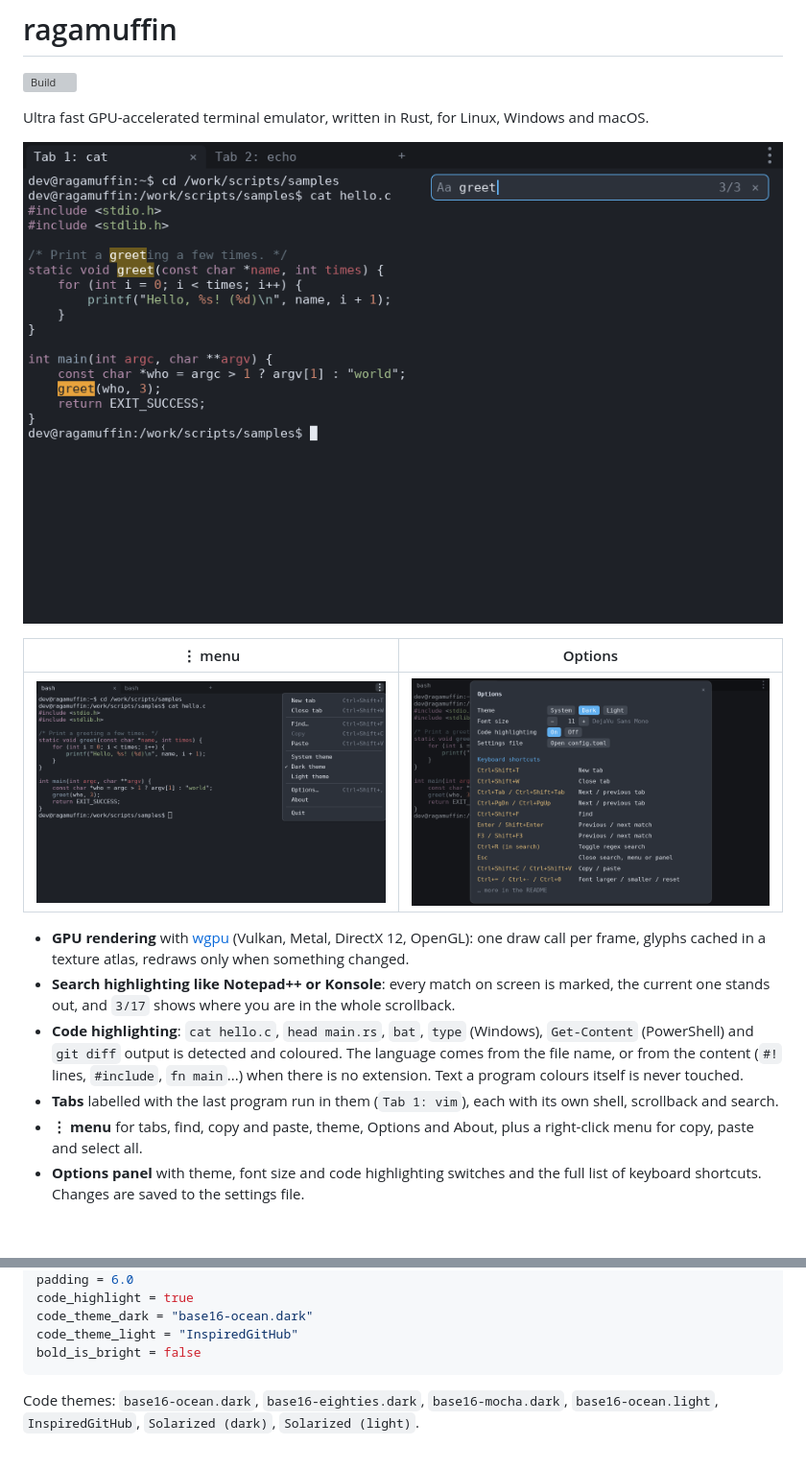
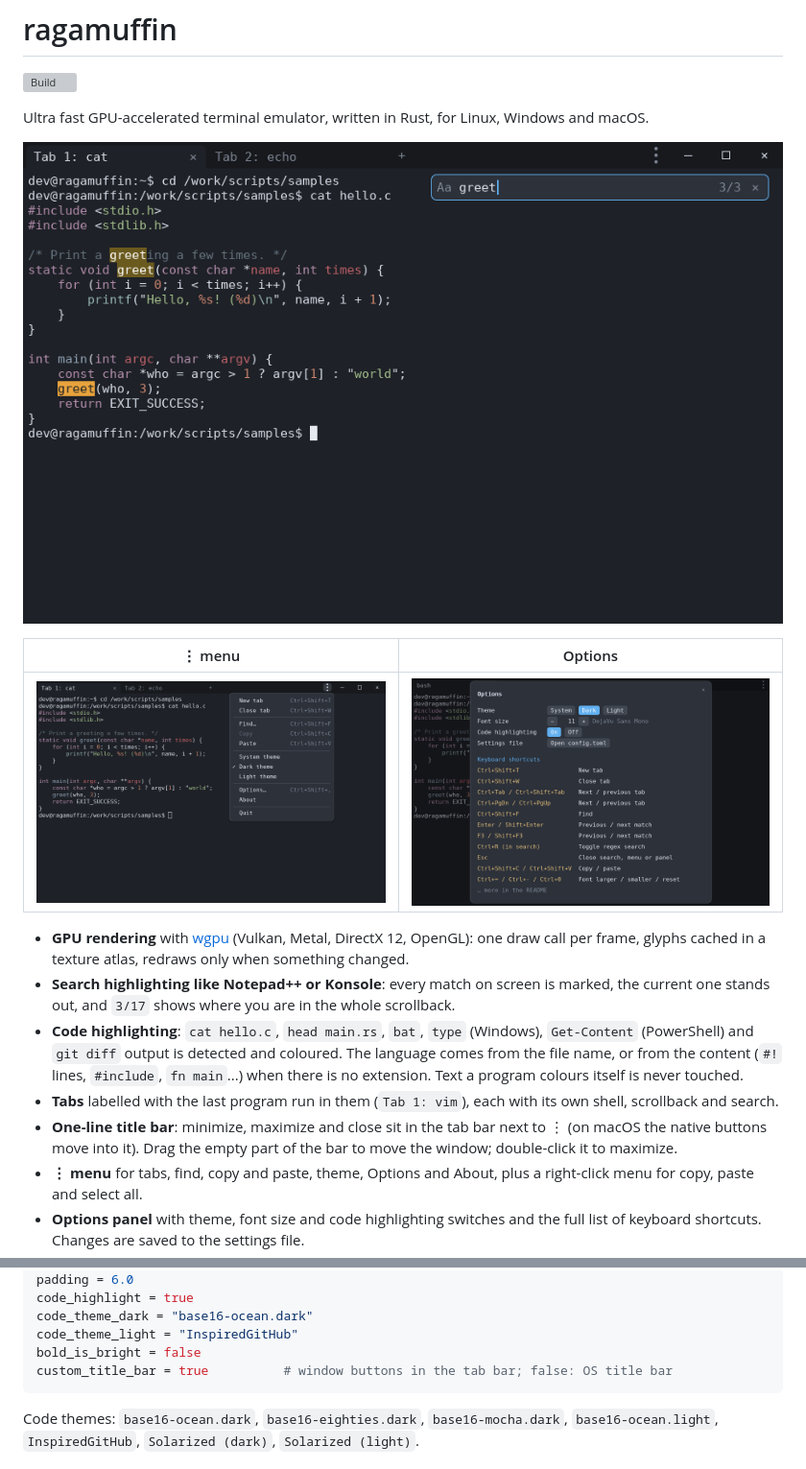
Before and after one commit to andrewpushkin/fastcnsl, a Markdown page: README.md, 2 parts joined by grey strips. Shown at 96% size. GitHub-like rendering; pictures changed too: docs/menu.png, docs/screenshot.png; blank space fills up the shorter version; grey boxes are pictures that could not be loaded.

````diff
--- a/README.md
+++ b/README.md
@@ -24,6 +24,9 @@ Windows and macOS.
   colours itself is never touched.
 - **Tabs** labelled with the last program run in them (`Tab 1: vim`), each
   with its own shell, scrollback and search.
+- **One-line title bar**: minimize, maximize and close sit in the tab bar
+  next to ⋮ (on macOS the native buttons move into it). Drag the empty part
+  of the bar to move the window; double-click it to maximize.
 - **⋮ menu** for tabs, find, copy and paste, theme, Options and About, plus a
   right-click menu for copy, paste and select all.
 - **Options panel** with theme, font size and code highlighting switches and
@@ -112,6 +115,7 @@ code_highlight = true
 code_theme_dark = "base16-ocean.dark"
 code_theme_light = "InspiredGitHub"
 bold_is_bright = false
+custom_title_bar = true          # window buttons in the tab bar; false: OS title bar
 ```
 
 Code themes: `base16-ocean.dark`, `base16-eighties.dark`, `base16-mocha.dark`,
````
Also changed, not shown: 5 other files.
